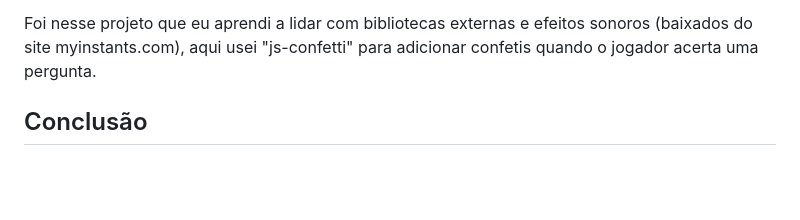
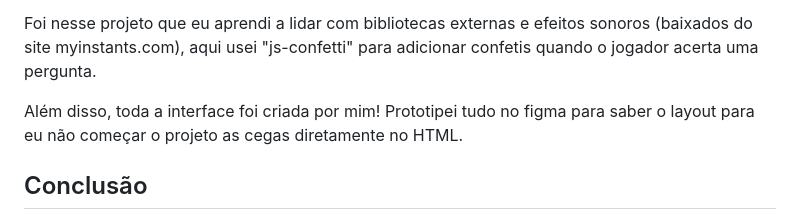
Before and after one commit to pevss/quiz-app, a Markdown page: README.md, the part around the change. GitHub-like rendering; blank space fills up the shorter version.

Commit message:
update-readme

```diff
--- a/README.md
+++ b/README.md
@@ -35,6 +35,8 @@ Os poderes foram a parte mais legal de se pensar, tirando "Perguntar a plateia"
 
 Foi nesse projeto que eu aprendi a lidar com bibliotecas externas e efeitos sonoros (baixados do site myinstants.com), aqui usei "js-confetti" para adicionar confetis quando o jogador acerta uma pergunta.
 
+Além disso, toda a interface foi criada por mim! Prototipei tudo no figma para saber o layout para eu não começar o projeto as cegas diretamente no HTML.
+
 Conclusão
 ---
 
```
